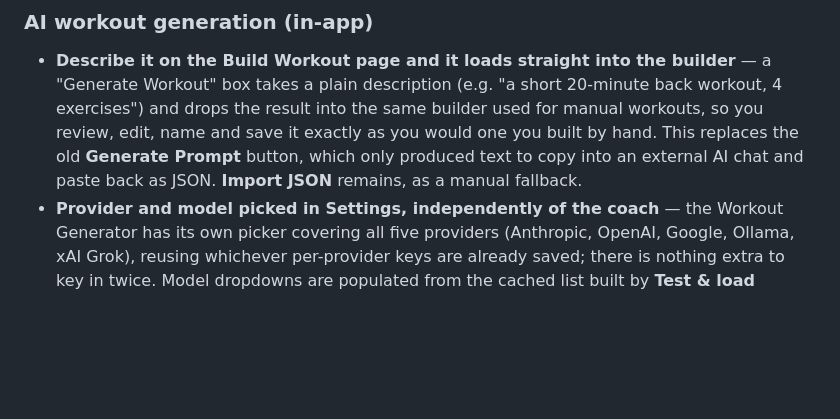
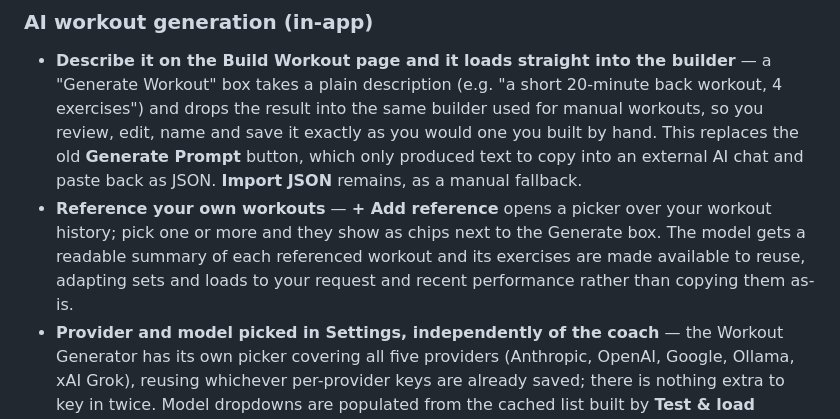
Before and after one commit to labatt/speediance-smartgym-workout-manager, a Markdown page: README.md, the part around the change. GitHub-like rendering; blank space fills up the shorter version.

Commit message:
docs: document Add Workout Reference in AI generation
Co-Authored-By: Claude Opus 4.8 <noreply@anthropic.com>
Claude-Session: https://claude.ai/code/session_01RFiY9W6dmzZKAd2y4Ku4Ct

```diff
--- a/README.md
+++ b/README.md
@@ -148,6 +148,10 @@ were shown as failed rep targets, in red:
   review, edit, name and save it exactly as you would one you built by hand. This replaces the
   old **Generate Prompt** button, which only produced text to copy into an external AI chat and
   paste back as JSON. **Import JSON** remains, as a manual fallback.
+- **Reference your own workouts** — **+ Add reference** opens a picker over your workout history;
+  pick one or more and they show as chips next to the Generate box. The model gets a readable
+  summary of each referenced workout and its exercises are made available to reuse, adapting sets
+  and loads to your request and recent performance rather than copying them as-is.
 - **Provider and model picked in Settings, independently of the coach** — the Workout Generator
   has its own picker covering all five providers (Anthropic, OpenAI, Google, Ollama, xAI Grok),
   reusing whichever per-provider keys are already saved; there is nothing extra to key in twice.
```
